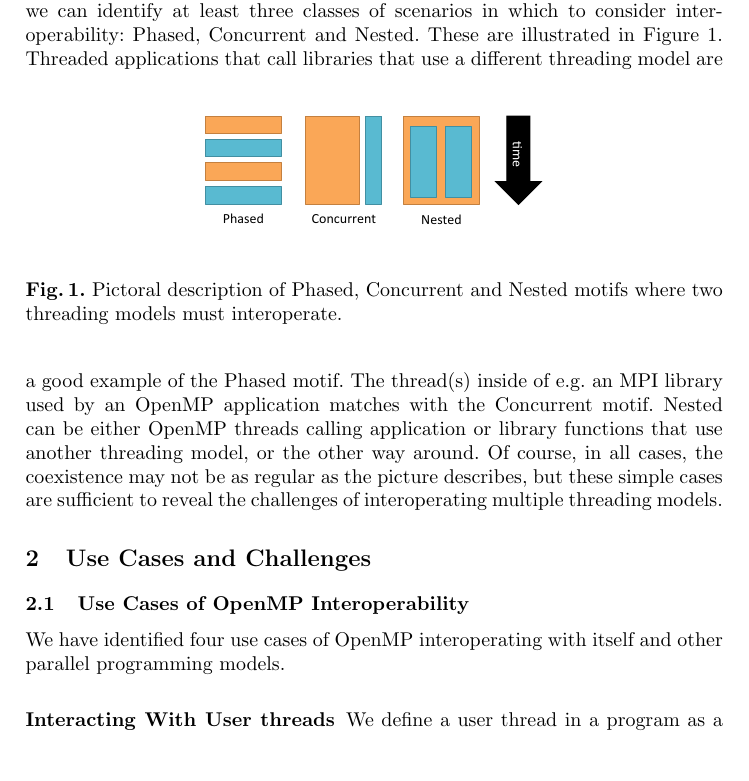
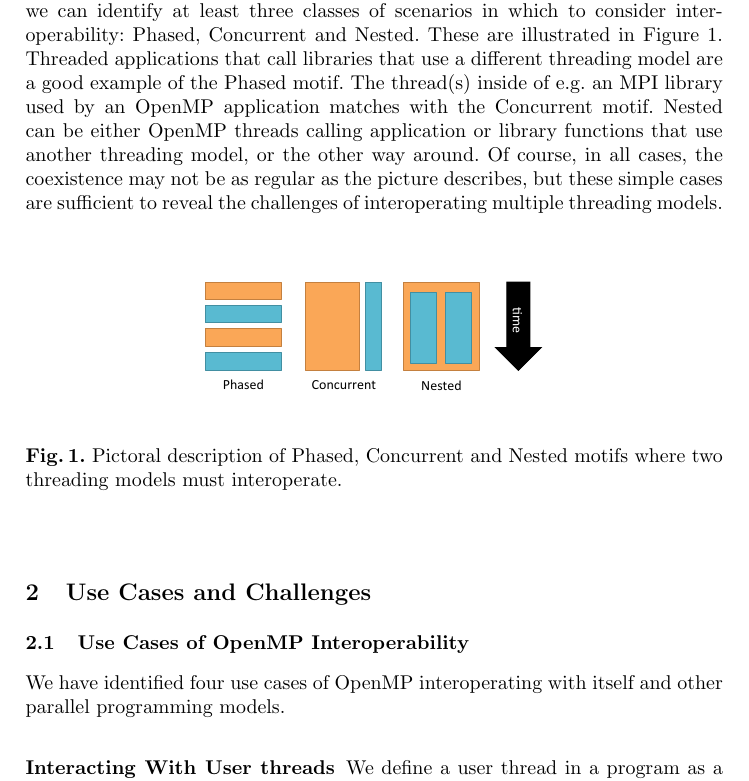
Before and after one commit to passlab/interop, a LaTeX thesis (iwomp16/omp.tex, which reads iwomp16/intro.tex): part of page 2 of 18, cut so that both start at the same text, the shorter picture padded with empty space. Compiled offline with pdfLaTeX.

Commit message:
move figure

```diff
--- a/iwomp16/intro.tex
+++ b/iwomp16/intro.tex
@@ -36,14 +36,6 @@ In cases where OpenMP is coexisting with at least one other threading model,
 we can identify at least three classes of scenarios in which to consider
 interoperability: Phased, Concurrent and Nested.
 These are illustrated in Figure~\ref{fig:interop-motif}.
-\begin{figure}[htb]
-\centering
-\includegraphics[width=0.5\textwidth]{images/interop-motifs}
-\caption{Pictoral description of Phased, Concurrent and Nested
-motifs where two threading models must interoperate.
-\label{fig:interop-motif}
-}
-\end{figure}
 Threaded applications that call libraries that use a different threading model
 are a good example of the Phased motif.
 The thread(s) inside of e.g. an MPI library used by an OpenMP application
@@ -53,7 +45,14 @@ functions that use another threading model, or the other way around.
 Of course, in all cases, the coexistence may not be as regular as
 the picture describes, but these simple cases are sufficient to reveal
 the challenges of interoperating multiple threading models.
-
+\begin{figure}[htb]
+\centering
+\includegraphics[width=0.5\textwidth]{images/interop-motifs}
+\caption{Pictoral description of Phased, Concurrent and Nested
+motifs where two threading models must interoperate.
+\label{fig:interop-motif}
+}
+\end{figure}
 
 \begin{comment}
 
```
